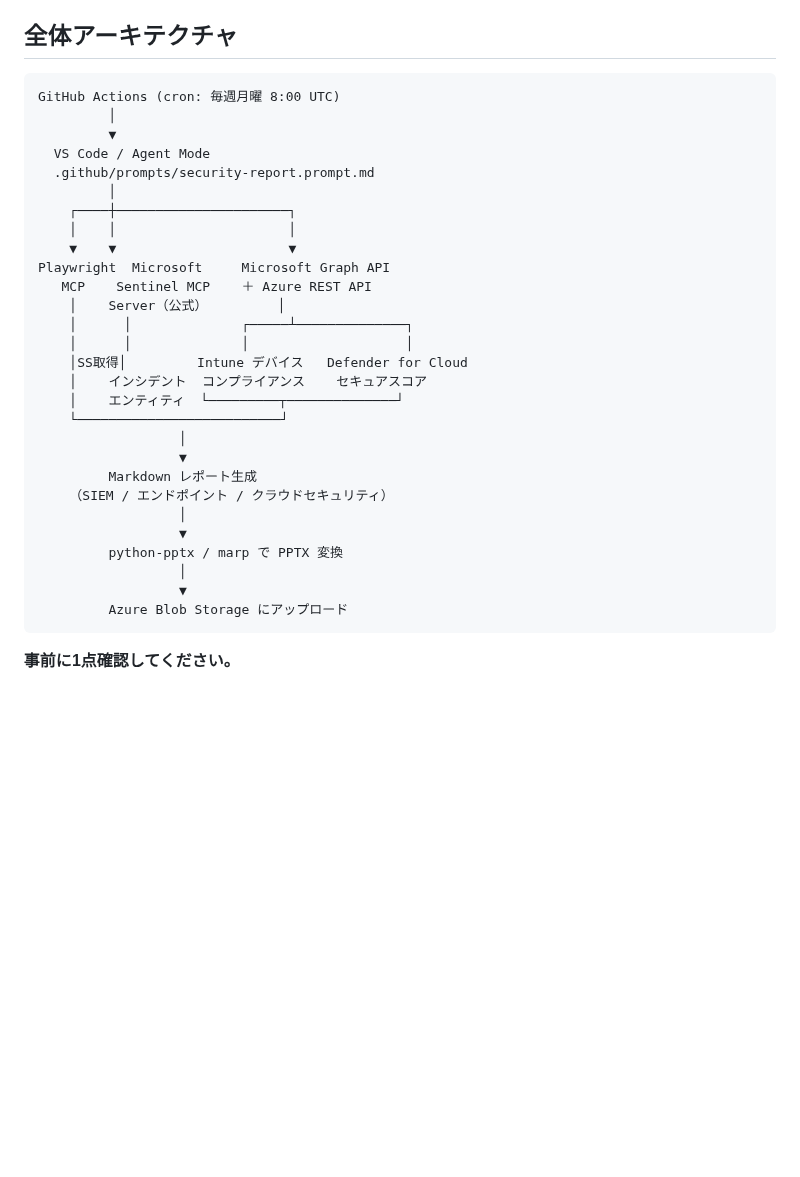
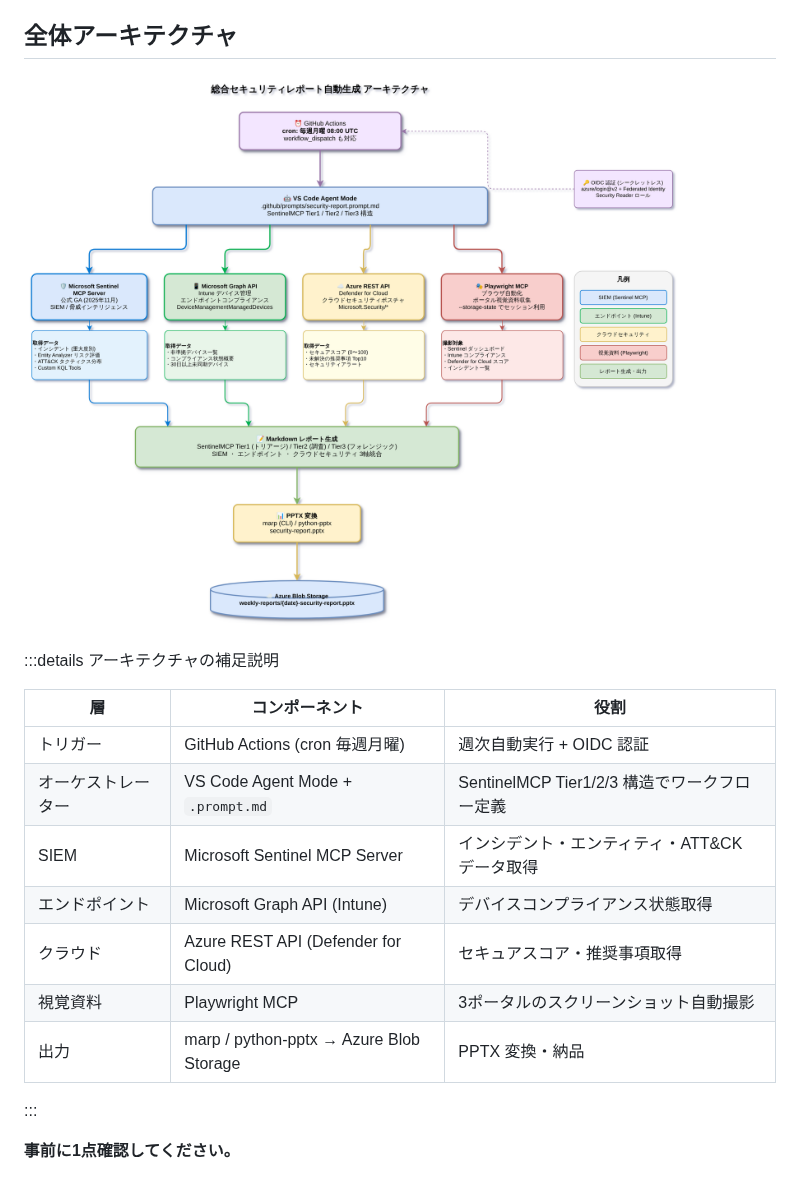
Before and after one commit to shahin99991/Qiita-github, a Markdown page: drafts/zenn-playwright-sentinel-security-report-automation.md, the part around the change. Drawn GitHub-style; pictures changed too: drafts/security-report-architecture.png (added); blank space fills up the shorter version.

Commit message:
add : Intune,Defender for cloude

````diff
--- a/drafts/zenn-playwright-sentinel-security-report-automation.md
+++ b/drafts/zenn-playwright-sentinel-security-report-automation.md
@@ -34,36 +34,21 @@ published: false
 
 ## 全体アーキテクチャ
 
-```
-GitHub Actions (cron: 毎週月曜 8:00 UTC)
-         │
-         ▼
-  VS Code / Agent Mode
-  .github/prompts/security-report.prompt.md
-         │
-    ┌────┼──────────────────────┐
-    │    │                      │
-    ▼    ▼                      ▼
-Playwright  Microsoft     Microsoft Graph API
-   MCP    Sentinel MCP    ＋ Azure REST API
-    │    Server（公式）         │
-    │      │              ┌─────┴──────────────┐
-    │      │              │                    │
-    │SS取得│         Intune デバイス   Defender for Cloud
-    │    インシデント  コンプライアンス    セキュアスコア
-    │    エンティティ  └─────────┬──────────────┘
-    └──────────────────────────┘
-                  │
-                  ▼
-         Markdown レポート生成
-    （SIEM / エンドポイント / クラウドセキュリティ）
-                  │
-                  ▼
-         python-pptx / marp で PPTX 変換
-                  │
-                  ▼
-         Azure Blob Storage にアップロード
-```
+![総合セキュリティレポート自動生成 アーキテクチャ](https://github.com/shahin99991/Qiita-github/blob/main/drafts/security-report-architecture.png?raw=true)
+
+:::details アーキテクチャの補足説明
+
+| 層                 | コンポーネント                          | 役割                                          |
+| ------------------ | --------------------------------------- | --------------------------------------------- |
+| トリガー           | GitHub Actions (cron 毎週月曜)          | 週次自動実行 + OIDC 認証                      |
+| オーケストレーター | VS Code Agent Mode + `.prompt.md`       | SentinelMCP Tier1/2/3 構造でワークフロー定義  |
+| SIEM               | Microsoft Sentinel MCP Server           | インシデント・エンティティ・ATT&CK データ取得 |
+| エンドポイント     | Microsoft Graph API (Intune)            | デバイスコンプライアンス状態取得              |
+| クラウド           | Azure REST API (Defender for Cloud)     | セキュアスコア・推奨事項取得                  |
+| 視覚資料           | Playwright MCP                          | 3ポータルのスクリーンショット自動撮影         |
+| 出力               | marp / python-pptx → Azure Blob Storage | PPTX 変換・納品                               |
+
+:::
 
 **事前に1点確認してください。**
 
````
Also changed, not shown: 6 other files.
